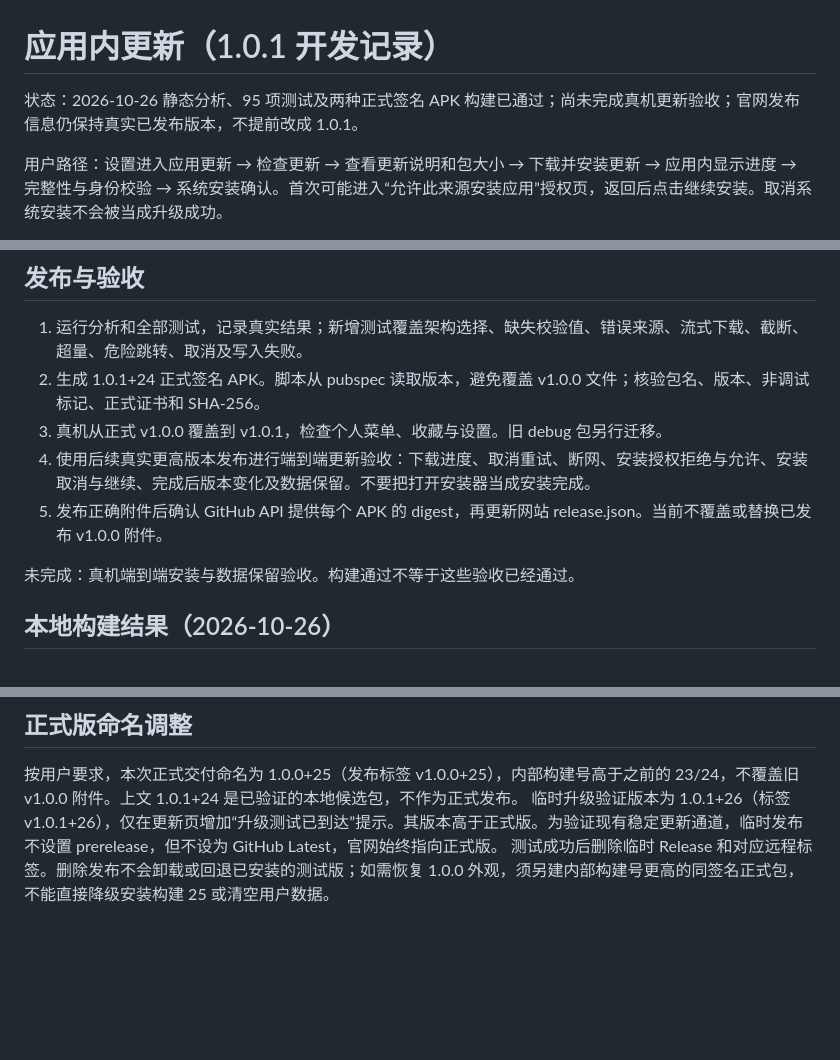
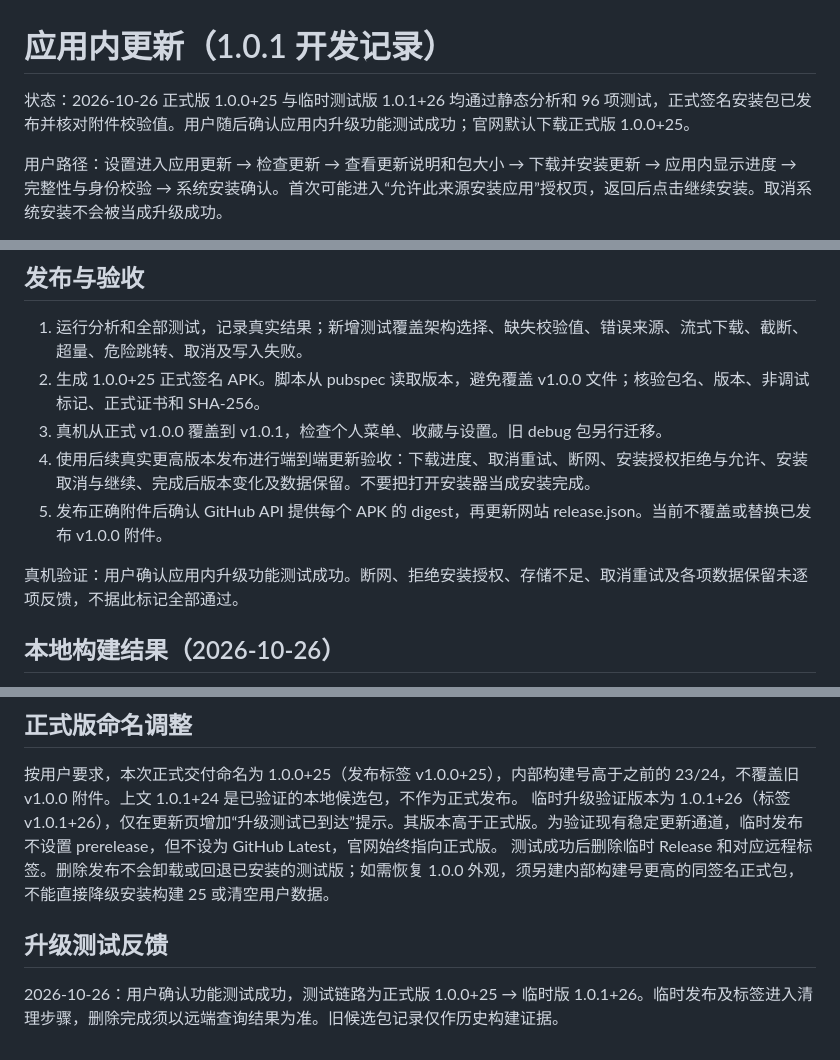
Before and after one commit to lmynb68/Eaten-Yet-, a Markdown page: docs/in-app-update.md, 3 parts joined by grey strips. Drawn GitHub-style; blank space fills up the shorter version.

Commit message:
Record user-confirmed in-app upgrade test and remaining verification boundaries

```diff
--- a/docs/in-app-update.md
+++ b/docs/in-app-update.md
@@ -1,6 +1,6 @@
 # 应用内更新（1.0.1 开发记录）
 
-状态：2026-10-26 静态分析、95 项测试及两种正式签名 APK 构建已通过；尚未完成真机更新验收；官网发布信息仍保持真实已发布版本，不提前改成 1.0.1。
+状态：2026-10-26 正式版 1.0.0+25 与临时测试版 1.0.1+26 均通过静态分析和 96 项测试，正式签名安装包已发布并核对附件校验值。用户随后确认应用内升级功能测试成功；官网默认下载正式版 1.0.0+25。
 
 用户路径：设置进入应用更新 → 检查更新 → 查看更新说明和包大小 → 下载并安装更新 → 应用内显示进度 → 完整性与身份校验 → 系统安装确认。首次可能进入“允许此来源安装应用”授权页，返回后点击继续安装。取消系统安装不会被当成升级成功。
 
@@ -15,12 +15,12 @@
 ## 发布与验收
 
 1. 运行分析和全部测试，记录真实结果；新增测试覆盖架构选择、缺失校验值、错误来源、流式下载、截断、超量、危险跳转、取消及写入失败。
-2. 生成 1.0.1+24 正式签名 APK。脚本从 pubspec 读取版本，避免覆盖 v1.0.0 文件；核验包名、版本、非调试标记、正式证书和 SHA-256。
+2. 生成 1.0.0+25 正式签名 APK。脚本从 pubspec 读取版本，避免覆盖 v1.0.0 文件；核验包名、版本、非调试标记、正式证书和 SHA-256。
 3. 真机从正式 v1.0.0 覆盖到 v1.0.1，检查个人菜单、收藏与设置。旧 debug 包另行迁移。
 4. 使用后续真实更高版本发布进行端到端更新验收：下载进度、取消重试、断网、安装授权拒绝与允许、安装取消与继续、完成后版本变化及数据保留。不要把打开安装器当成安装完成。
 5. 发布正确附件后确认 GitHub API 提供每个 APK 的 digest，再更新网站 release.json。当前不覆盖或替换已发布 v1.0.0 附件。
 
-未完成：真机端到端安装与数据保留验收。构建通过不等于这些验收已经通过。
+真机验证：用户确认应用内升级功能测试成功。断网、拒绝安装授权、存储不足、取消重试及各项数据保留未逐项反馈，不据此标记全部通过。
 
 ## 本地构建结果（2026-10-26）
 
@@ -34,3 +34,7 @@
 按用户要求，本次正式交付命名为 1.0.0+25（发布标签 v1.0.0+25），内部构建号高于之前的 23/24，不覆盖旧 v1.0.0 附件。上文 1.0.1+24 是已验证的本地候选包，不作为正式发布。
 临时升级验证版本为 1.0.1+26（标签 v1.0.1+26），仅在更新页增加“升级测试已到达”提示。其版本高于正式版。为验证现有稳定更新通道，临时发布不设置 prerelease，但不设为 GitHub Latest，官网始终指向正式版。
 测试成功后删除临时 Release 和对应远程标签。删除发布不会卸载或回退已安装的测试版；如需恢复 1.0.0 外观，须另建内部构建号更高的同签名正式包，不能直接降级安装构建 25 或清空用户数据。
+
+## 升级测试反馈
+
+2026-10-26：用户确认功能测试成功，测试链路为正式版 1.0.0+25 → 临时版 1.0.1+26。临时发布及标签进入清理步骤，删除完成须以远端查询结果为准。旧候选包记录仅作历史构建证据。
```
